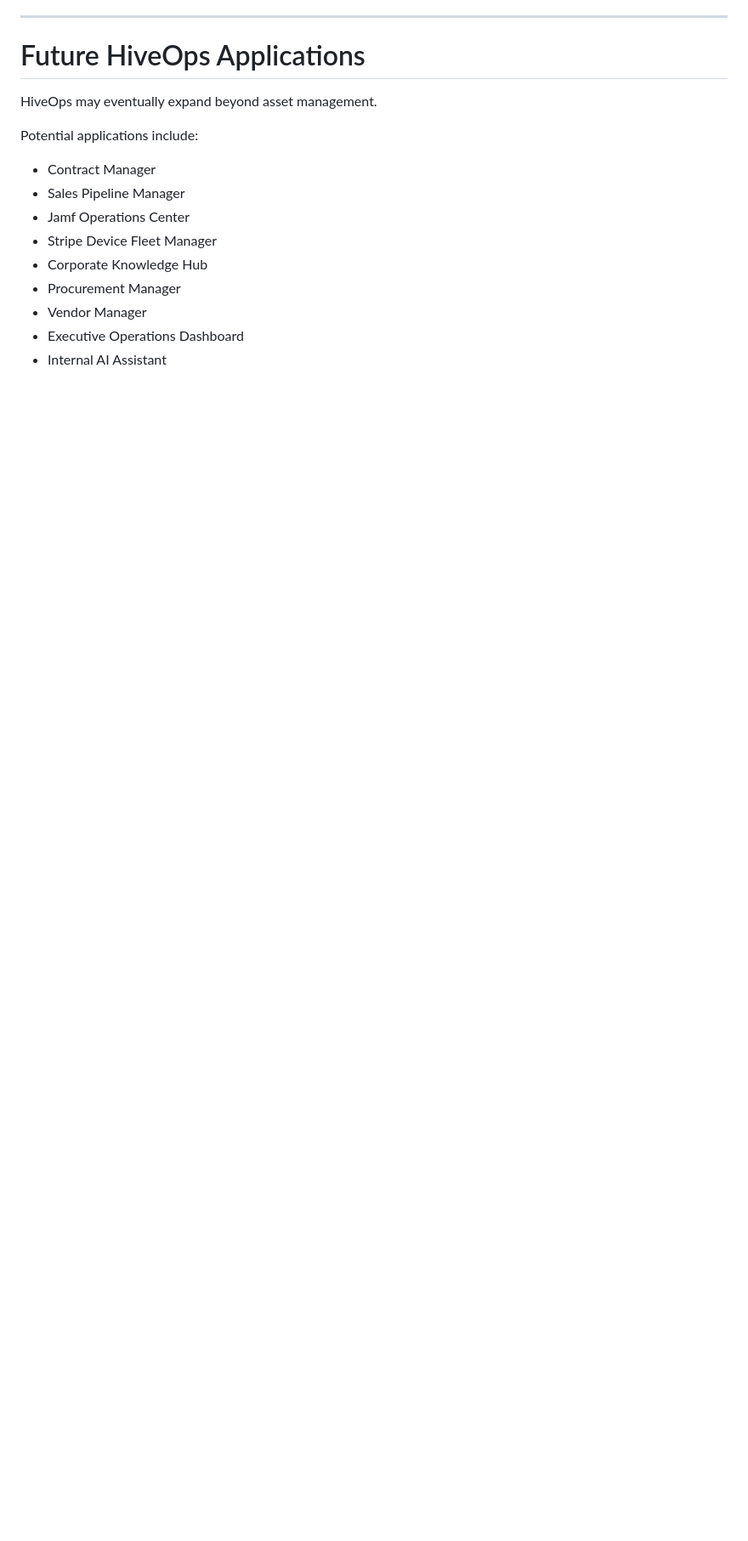
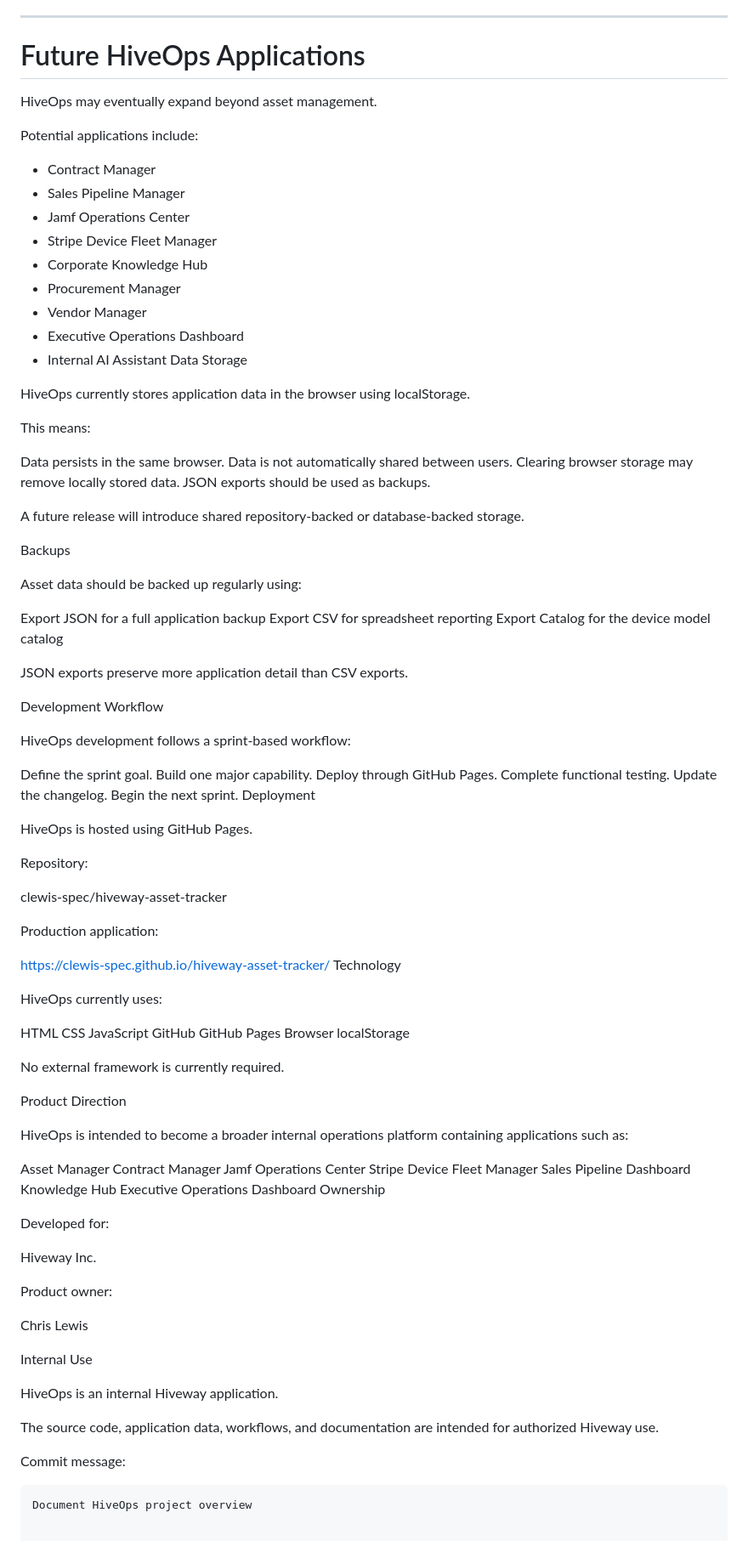
Before and after one commit to clewis-spec/hiveway-asset-tracker, a Markdown page: Roadmap.md, the part around the change. Shown at 85% size. GitHub-like rendering; blank space fills up the shorter version.

````diff
--- a/Roadmap.md
+++ b/Roadmap.md
@@ -288,3 +288,92 @@ Potential applications include:
 - Vendor Manager
 - Executive Operations Dashboard
 - Internal AI Assistant
+Data Storage
+
+HiveOps currently stores application data in the browser using localStorage.
+
+This means:
+
+Data persists in the same browser.
+Data is not automatically shared between users.
+Clearing browser storage may remove locally stored data.
+JSON exports should be used as backups.
+
+A future release will introduce shared repository-backed or database-backed storage.
+
+Backups
+
+Asset data should be backed up regularly using:
+
+Export JSON for a full application backup
+Export CSV for spreadsheet reporting
+Export Catalog for the device model catalog
+
+JSON exports preserve more application detail than CSV exports.
+
+Development Workflow
+
+HiveOps development follows a sprint-based workflow:
+
+Define the sprint goal.
+Build one major capability.
+Deploy through GitHub Pages.
+Complete functional testing.
+Update the changelog.
+Begin the next sprint.
+Deployment
+
+HiveOps is hosted using GitHub Pages.
+
+Repository:
+
+clewis-spec/hiveway-asset-tracker
+
+Production application:
+
+https://clewis-spec.github.io/hiveway-asset-tracker/
+Technology
+
+HiveOps currently uses:
+
+HTML
+CSS
+JavaScript
+GitHub
+GitHub Pages
+Browser localStorage
+
+No external framework is currently required.
+
+Product Direction
+
+HiveOps is intended to become a broader internal operations platform containing applications such as:
+
+Asset Manager
+Contract Manager
+Jamf Operations Center
+Stripe Device Fleet Manager
+Sales Pipeline Dashboard
+Knowledge Hub
+Executive Operations Dashboard
+Ownership
+
+Developed for:
+
+Hiveway Inc.
+
+Product owner:
+
+Chris Lewis
+
+Internal Use
+
+HiveOps is an internal Hiveway application.
+
+The source code, application data, workflows, and documentation are intended for authorized Hiveway use.
+
+
+Commit message:
+
+```text
+Document HiveOps project overview
````
